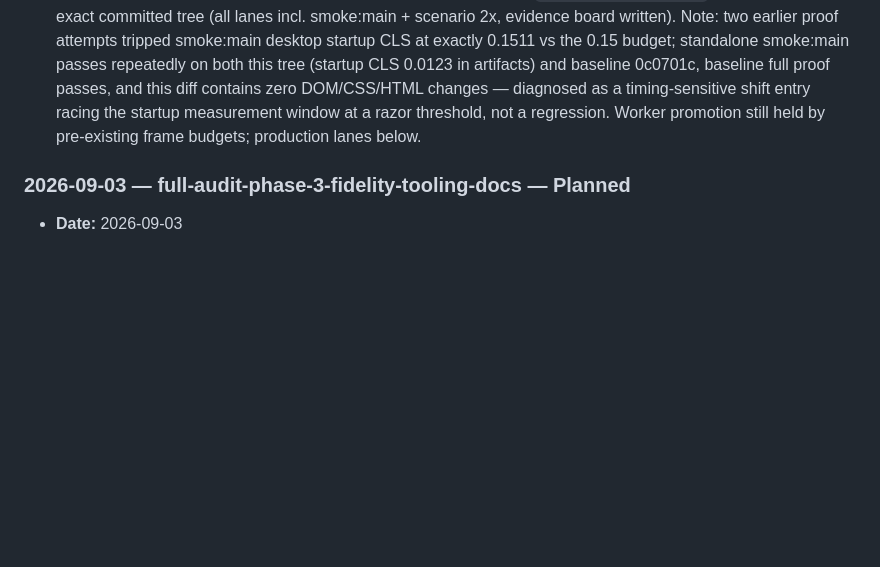
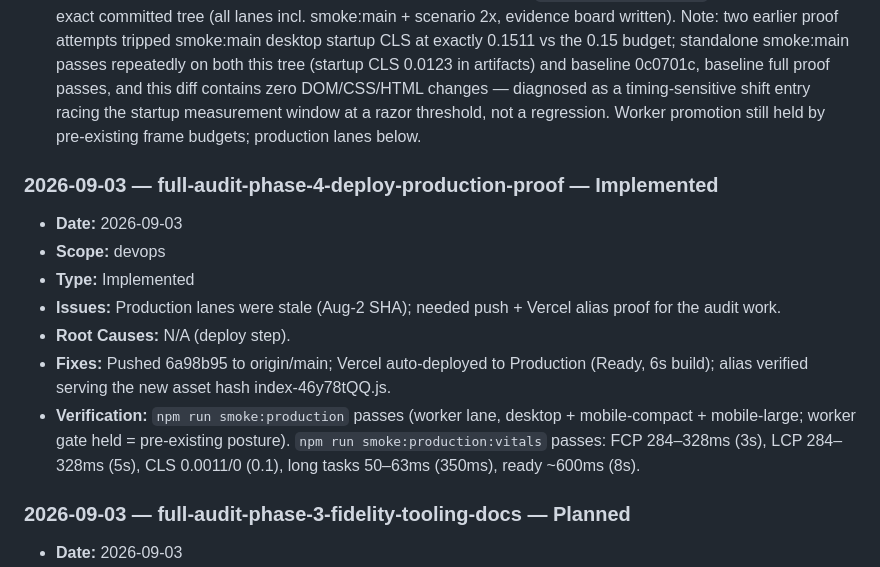
Before and after one commit to Sappgulf/Creature-Sandbox, a Markdown page: CHANGELOG.md, the part around the change. Drawn GitHub-style; blank space fills up the shorter version.

Commit message:
Document production deploy proof for audit work

```diff
--- a/CHANGELOG.md
+++ b/CHANGELOG.md
@@ -45,6 +45,16 @@ Entries before March 2026 use older `### Notes` / `### Added` / `### Changed` he
 - **Root Causes:** Same as planned.
 - **Fixes:** `vite.config.js` `sourcemap: 'hidden'` → `false` with rationale comment; `npm run analyze` unaffected (visualizer needs no maps); bundle advisory now reports 0 maps.
 - **Verification:** lint clean; tests green (190/0, 50/0, e2e 1/0, save + migration); build emits 0 .map files with JS bytes identical (index 361,710B, worker 288,820B); bundle passes. `npm run proof:release` PASSES on the exact committed tree (all lanes incl. smoke:main + scenario 2x, evidence board written). Note: two earlier proof attempts tripped smoke:main desktop startup CLS at exactly 0.1511 vs the 0.15 budget; standalone smoke:main passes repeatedly on both this tree (startup CLS 0.0123 in artifacts) and baseline 0c0701c, baseline full proof passes, and this diff contains zero DOM/CSS/HTML changes — diagnosed as a timing-sensitive shift entry racing the startup measurement window at a razor threshold, not a regression. Worker promotion still held by pre-existing frame budgets; production lanes below.
+
+### 2026-09-03 — full-audit-phase-4-deploy-production-proof — Implemented
+
+- **Date:** 2026-09-03
+- **Scope:** devops
+- **Type:** Implemented
+- **Issues:** Production lanes were stale (Aug-2 SHA); needed push + Vercel alias proof for the audit work.
+- **Root Causes:** N/A (deploy step).
+- **Fixes:** Pushed 6a98b95 to origin/main; Vercel auto-deployed to Production (Ready, 6s build); alias verified serving the new asset hash index-46y78tQQ.js.
+- **Verification:** `npm run smoke:production` passes (worker lane, desktop + mobile-compact + mobile-large; worker gate held = pre-existing posture). `npm run smoke:production:vitals` passes: FCP 284–328ms (3s), LCP 284–328ms (5s), CLS 0.0011/0 (0.1), long tasks 50–63ms (350ms), ready ~600ms (8s).
 
 ### 2026-09-03 — full-audit-phase-3-fidelity-tooling-docs — Planned
 
```
